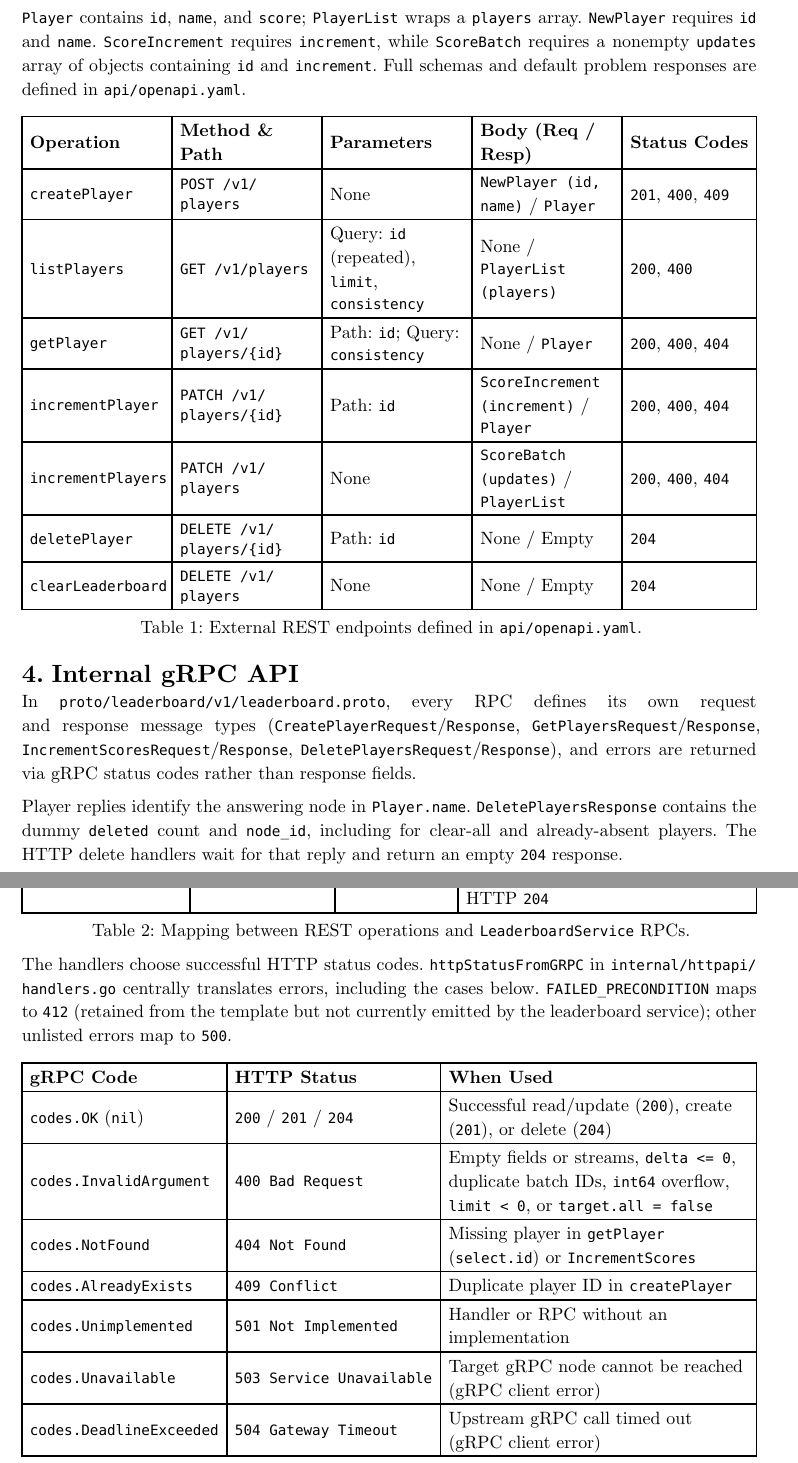
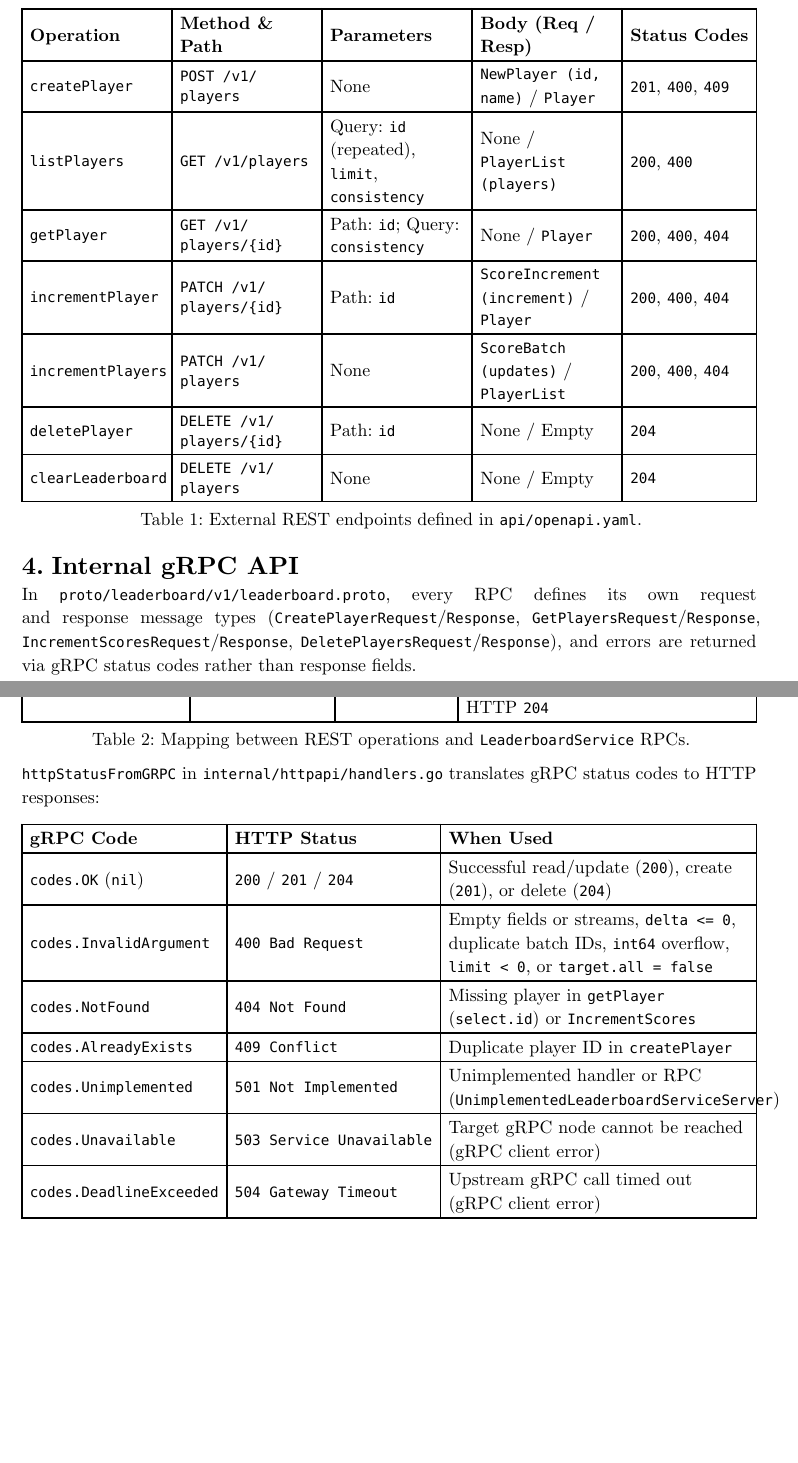
Before and after one commit to mayaabuassad1/distributed_systems, a Typst document (part1/report.typ): two parts of pages 4 and 5 of 6, joined at a grey line, cut at the place of the change, the shorter picture padded with empty space. The pictures show the PDF file part1/report.pdf that the author committed with the source.

Commit message:
Revert "Align Part I report with implemented handlers and gRPC replies"
This reverts commit daf0bc0c9251a89e6af3d065b3e44481dc639831.

```diff
--- a/part1/report.typ
+++ b/part1/report.typ
@@ -115,9 +115,7 @@ The service stores `Player` records, each with a unique non-empty `id` (`string`
 
 = RESTful API
 
-Request and response bodies use `application/json`, except that successful deletes return `204` with no body. Error responses use RFC 9457 `application/problem+json` payloads: `title` and `status` are required; `type` and `detail` are optional. The current error writer includes `title`, `status`, and `detail`.
-
-`Player` contains `id`, `name`, and `score`; `PlayerList` wraps a `players` array. `NewPlayer` requires `id` and `name`. `ScoreIncrement` requires `increment`, while `ScoreBatch` requires a nonempty `updates` array of objects containing `id` and `increment`. Full schemas and default problem responses are defined in `api/openapi.yaml`.
+All endpoints accept and return `application/json`, and error responses return RFC 9457 `application/problem+json` payloads (`Problem` with `type`, `title`, `status`, and `detail`).
 
 #figure(
   table(
@@ -142,8 +140,6 @@ Request and response bodies use `application/json`, except that successful delet
 
 In `proto/leaderboard/v1/leaderboard.proto`, every RPC defines its own request and response message types (`CreatePlayerRequest`/`Response`, `GetPlayersRequest`/`Response`, `IncrementScoresRequest`/`Response`, `DeletePlayersRequest`/`Response`), and errors are returned via gRPC status codes rather than response fields.
 
-Player replies identify the answering node in `Player.name`. `DeletePlayersResponse` contains the dummy `deleted` count and `node_id`, including for clear-all and already-absent players. The HTTP delete handlers wait for that reply and return an empty `204` response.
-
 #figure(
   table(
     columns: (auto, auto, auto, auto),
@@ -161,7 +157,7 @@ Player replies identify the answering node in `Player.name`. `DeletePlayersRespo
   caption: [Mapping between REST operations and `LeaderboardService` RPCs.],
 ) <fig-rest-grpc-map>
 
-The handlers choose successful HTTP status codes. `httpStatusFromGRPC` in `internal/httpapi/handlers.go` centrally translates errors, including the cases below. `FAILED_PRECONDITION` maps to `412` (retained from the template but not currently emitted by the leaderboard service); other unlisted errors map to `500`.
+`httpStatusFromGRPC` in `internal/httpapi/handlers.go` translates gRPC status codes to HTTP responses:
 
 #figure(
   table(
@@ -173,7 +169,7 @@ The handlers choose successful HTTP status codes. `httpStatusFromGRPC` in `inter
     [`codes.InvalidArgument`], [`400 Bad Request`], [Empty fields or streams, `delta <= 0`, duplicate batch IDs, `int64` overflow, `limit < 0`, or `target.all = false`],
     [`codes.NotFound`], [`404 Not Found`], [Missing player in `getPlayer` (`select.id`) or `IncrementScores`],
     [`codes.AlreadyExists`], [`409 Conflict`], [Duplicate player ID in `createPlayer`],
-    [`codes.Unimplemented`], [`501 Not Implemented`], [Handler or RPC without an implementation],
+    [`codes.Unimplemented`], [`501 Not Implemented`], [Unimplemented handler or RPC (`UnimplementedLeaderboardServiceServer`)],
     [`codes.Unavailable`], [`503 Service Unavailable`], [Target gRPC node cannot be reached (gRPC client error)],
     [`codes.DeadlineExceeded`], [`504 Gateway Timeout`], [Upstream gRPC call timed out (gRPC client error)],
   ),
```
Also changed, not shown: part1/report.pdf, part1/report.typ (6 more changed lines).
